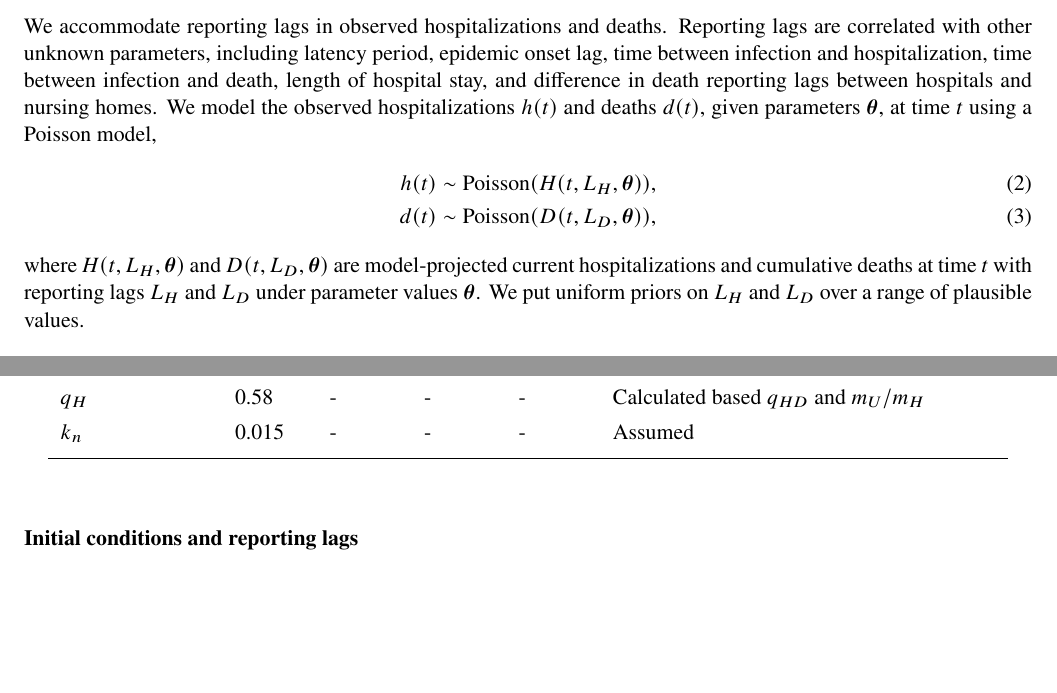
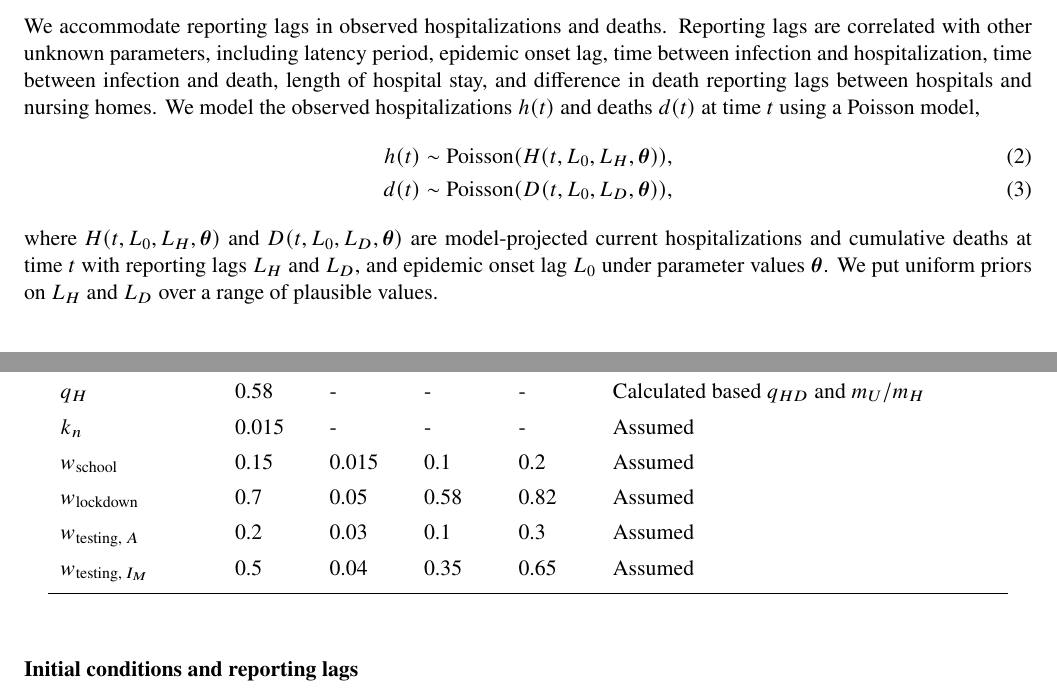
Before and after one commit to fcrawford/covid19_model_report, a LaTeX document (covid19_tech_report.tex): two parts of pages 7 and 9 of 20, joined at a grey line, cut so that both start at the same text, the shorter picture padded with empty space. Compiled offline with pdfLaTeX.

Commit message:
minor changes

```diff
--- a/covid19_tech_report.tex
+++ b/covid19_tech_report.tex
@@ -302,12 +302,12 @@ The state of the system at any given time is therefore a deterministic function
 
 \subsection{Reported hospitalizations and deaths}
 
-We accommodate reporting lags in observed hospitalizations and deaths. Reporting lags are correlated with other unknown parameters, including latency period, epidemic onset lag, time between infection and hospitalization, time between infection and death, length of hospital stay, and difference in death reporting lags between hospitals and nursing homes. We model the observed hospitalizations $h(t)$ and deaths $d(t)$, given parameters $\btheta$, at time $t$ using a Poisson model,
+We accommodate reporting lags in observed hospitalizations and deaths. Reporting lags are correlated with other unknown parameters, including latency period, epidemic onset lag, time between infection and hospitalization, time between infection and death, length of hospital stay, and difference in death reporting lags between hospitals and nursing homes. We model the observed hospitalizations $h(t)$ and deaths $d(t)$ at time $t$ using a Poisson model,
 \begin{align}
-h(t) &\sim \mbox{Poisson}(H(t, L_H, \btheta)), \\
-d(t) &\sim \mbox{Poisson}(D(t, L_D, \btheta)),
+h(t) &\sim \mbox{Poisson}(H(t, L_0, L_H, \btheta)), \\
+d(t) &\sim \mbox{Poisson}(D(t, L_0, L_D, \btheta)),
 \end{align}
-where $H(t, L_H, \btheta)$ and $D(t, L_D, \btheta)$ are model-projected current hospitalizations and cumulative deaths at time $t$ with reporting lags $L_H$ and $L_D$ under parameter values $\btheta$. We put uniform priors on $L_H$ and $L_D$ over a range of plausible values.
+where $H(t, L_0, L_H, \btheta)$ and $D(t, L_0, L_D, \btheta)$ are model-projected current hospitalizations and cumulative deaths at time $t$ with reporting lags $L_H$ and $L_D$, and epidemic onset lag $L_0$ under parameter values $\btheta$. We put uniform priors on $L_H$ and $L_D$ over a range of plausible values.
 
 % \comments{
 % The hospitalizations and deaths data likelihood functions take a form:
@@ -400,6 +402,10 @@ determine the early growth of the epidemic. Without additional data, these param
 		$q_{HD}$ & 0.48 & 0.01 & 0.43 & 0.53 & \citep{CHAwebsite, DPHwebsite} \\[0.5em]
 		$q_H$ & 0.58 & {-} & {-} & {-} & {Calculated based $q_{HD}$ and $m_U/m_H$} \\[0.5em]
 		$k_n$ & 0.015 & {-} & {-} & {-} & Assumed \\[0.5em]
+		$w\textsubscript{school}$ & 0.15 & 0.015 & 0.1 & 0.2 & Assumed \\[0.5em]
+		$w\textsubscript{lockdown}$ & 0.7 & 0.05 & 0.58 & 0.82 & Assumed \\[0.5em]
+		$w\textsubscript{testing, $A$}$ & 0.2 & 0.03 & 0.1 & 0.3 & Assumed \\[0.5em]
+		$w\textsubscript{testing, $I_M$}$ & 0.5 & 0.04 & 0.35 & 0.65 & Assumed \\[0.5em]
 		\hline
 	\label{table:priors}
 	\end{longtable}
```
Also changed, not shown: covid19_tech_report.tex (18 more changed lines).
